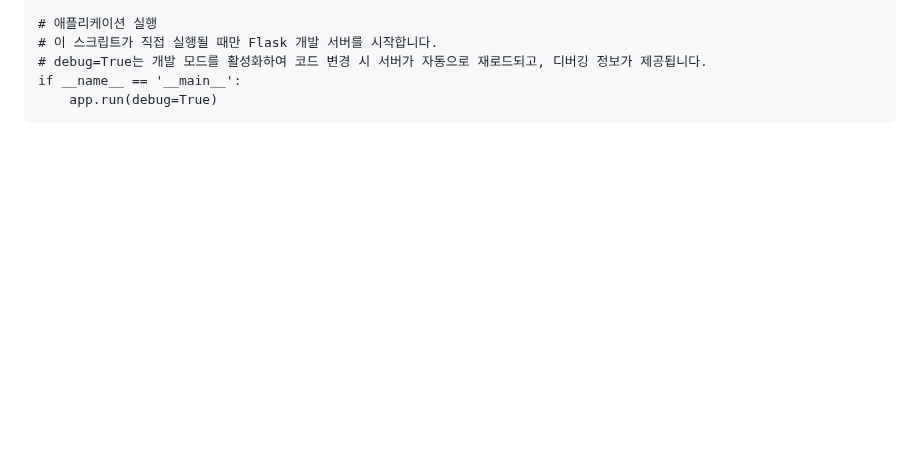
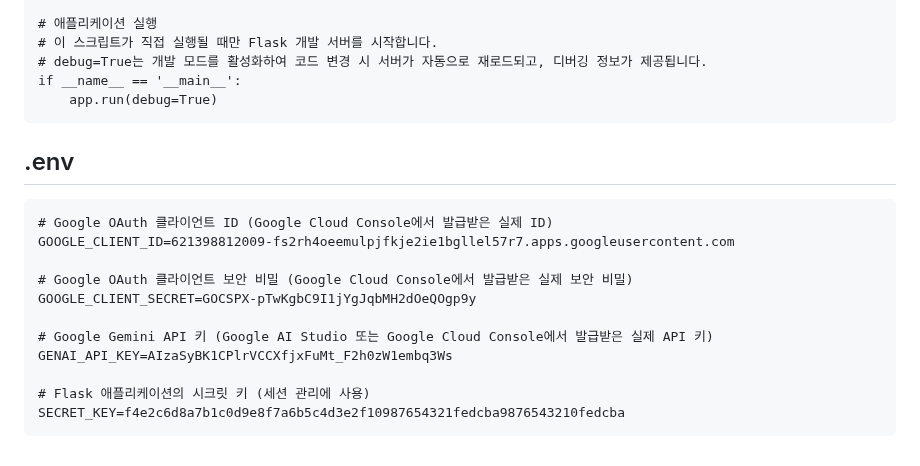
Before and after one commit to impactice/Web_Presentation, a Markdown page: README.md, the part around the change. Drawn GitHub-style; blank space fills up the shorter version.

````diff
--- a/README.md
+++ b/README.md
@@ -2100,3 +2100,18 @@ with app.app_context():
 if __name__ == '__main__':
     app.run(debug=True)
 ```
+
+## .env
+```
+# Google OAuth 클라이언트 ID (Google Cloud Console에서 발급받은 실제 ID)
+GOOGLE_CLIENT_ID=621398812009-fs2rh4oeemulpjfkje2ie1bgllel57r7.apps.googleusercontent.com
+
+# Google OAuth 클라이언트 보안 비밀 (Google Cloud Console에서 발급받은 실제 보안 비밀)
+GOOGLE_CLIENT_SECRET=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
+
+# Google Gemini API 키 (Google AI Studio 또는 Google Cloud Console에서 발급받은 실제 API 키)
+GENAI_API_KEY=AIzaSyBK1CPlrVCCXfjxFuMt_F2h0zW1embq3Ws
+
+# Flask 애플리케이션의 시크릿 키 (세션 관리에 사용)
+SECRET_KEY=f4e2c6d8a7b1c0d9e8f7a6b5c4d3e2f10987654321fedcba9876543210fedcba
+```
````
